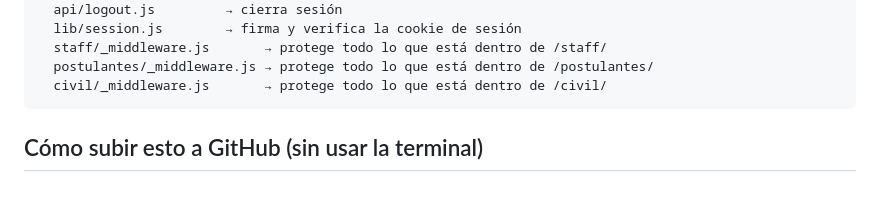
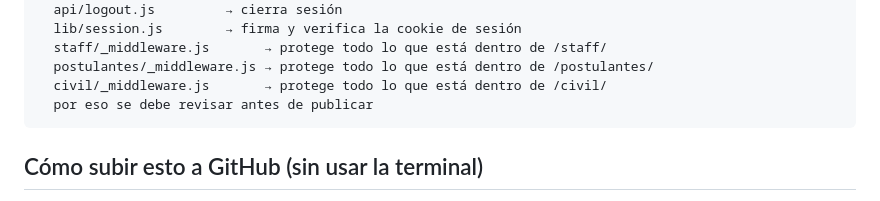
Before and after one commit to martinesP0923/chicagorp-web, a Markdown page: README.md, the part around the change. Drawn GitHub-style.

Commit message:
mensaje randoom

````diff
--- a/README.md
+++ b/README.md
@@ -18,6 +18,7 @@ functions/             → backend (corre en Cloudflare, nunca en el navegador)
   staff/_middleware.js       → protege todo lo que está dentro de /staff/
   postulantes/_middleware.js → protege todo lo que está dentro de /postulantes/
   civil/_middleware.js       → protege todo lo que está dentro de /civil/
+  por eso se debe revisar antes de publicar
 ```
 
 ## Cómo subir esto a GitHub (sin usar la terminal)
````
